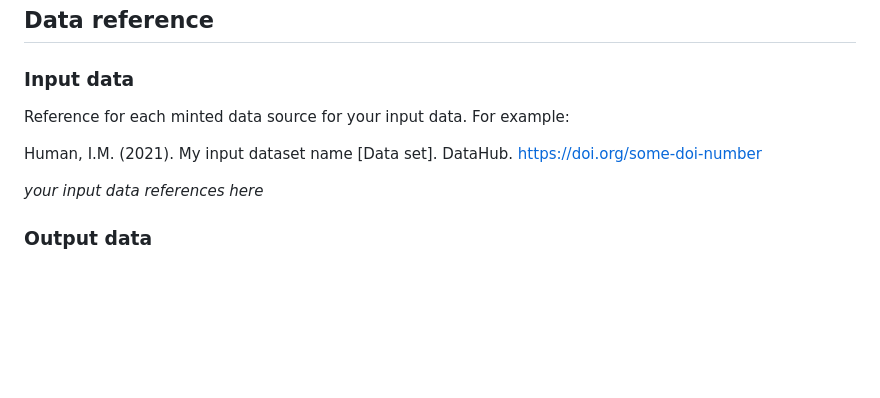
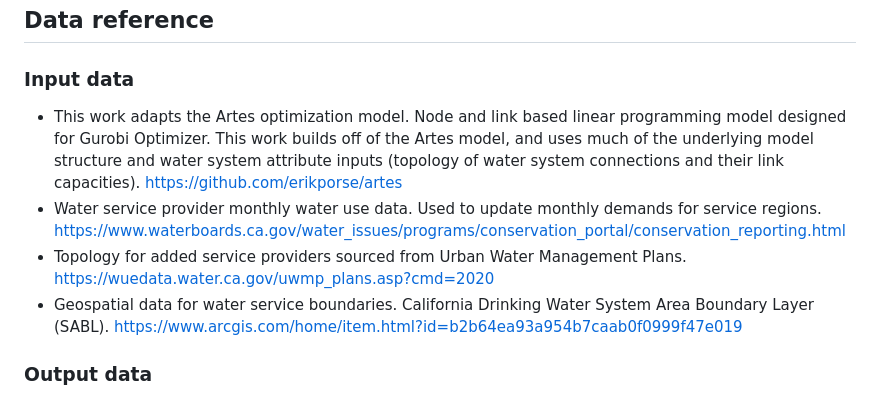
Before and after one commit to IMMM-SFA/Ferencz_et_al_2026_ER_Water, a Markdown page: README.md, the part around the change. Drawn GitHub-style; blank space fills up the shorter version.

```diff
--- a/README.md
+++ b/README.md
@@ -27,11 +27,10 @@ References for each minted software release for all code involved.
 ## Data reference
 
 ### Input data
-Reference for each minted data source for your input data.  For example:
-
-Human, I.M. (2021). My input dataset name [Data set]. DataHub. https://doi.org/some-doi-number
-
-_your input data references here_
+- This work adapts the Artes optimization model. Node and link based linear programming model designed for Gurobi Optimizer. This work builds off of the Artes model, and uses much of the underlying model structure and water system attribute inputs (topology of water system connections and their link capacities). https://github.com/erikporse/artes
+- Water service provider monthly water use data. Used to update monthly demands for service regions. https://www.waterboards.ca.gov/water_issues/programs/conservation_portal/conservation_reporting.html
+- Topology for added service providers sourced from Urban Water Management Plans. https://wuedata.water.ca.gov/uwmp_plans.asp?cmd=2020
+- Geospatial data for water service boundaries. California Drinking Water System Area Boundary Layer (SABL). https://www.arcgis.com/home/item.html?id=b2b64ea93a954b7caab0f0999f47e019
 
 ### Output data
 All simulation outputs are available at:
```
